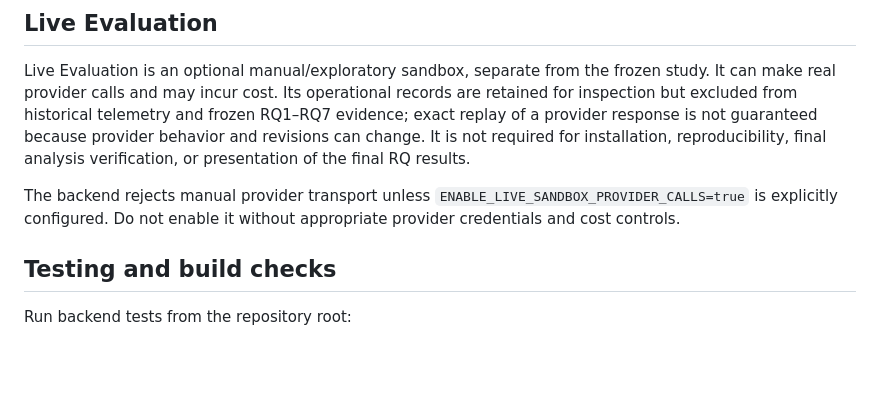
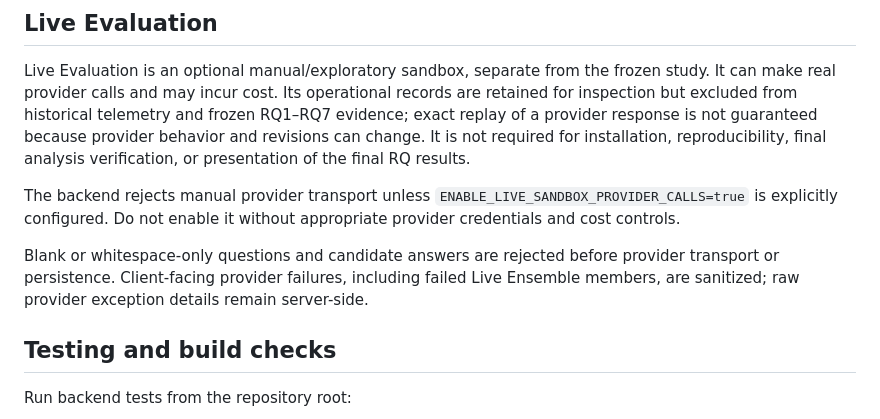
Before and after one commit to ELBATTAHAHMED/LLM-Judge-Lab, a Markdown page: README.md, the part around the change. Rendered like a GitHub page; blank space fills up the shorter version.

Commit message:
docs: synchronize final project README

```diff
--- a/README.md
+++ b/README.md
@@ -261,6 +261,8 @@ Live Evaluation is an optional manual/exploratory sandbox, separate from the fro
 
 The backend rejects manual provider transport unless `ENABLE_LIVE_SANDBOX_PROVIDER_CALLS=true` is explicitly configured. Do not enable it without appropriate provider credentials and cost controls.
 
+Blank or whitespace-only questions and candidate answers are rejected before provider transport or persistence. Client-facing provider failures, including failed Live Ensemble members, are sanitized; raw provider exception details remain server-side.
+
 ## Testing and build checks
 
 Run backend tests from the repository root:
```
